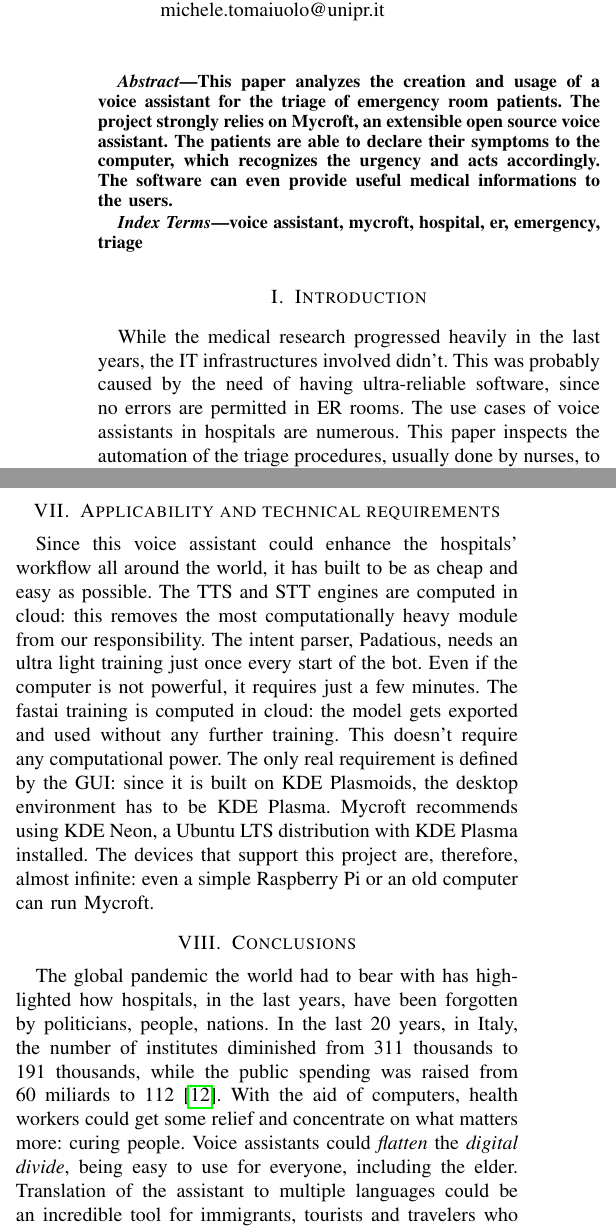
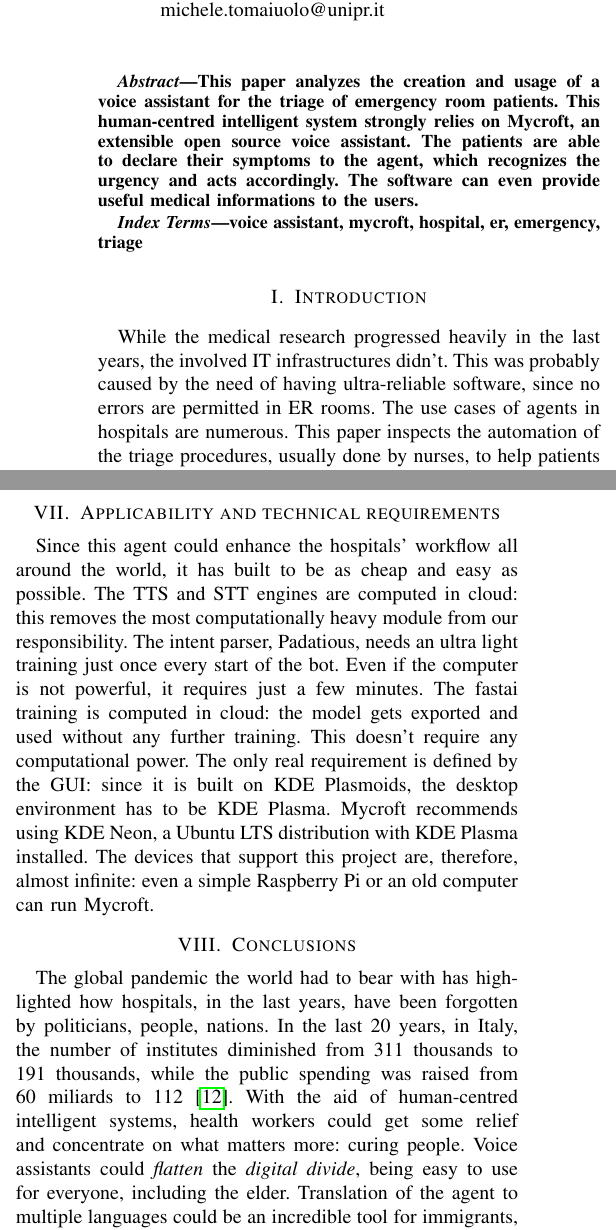
Before and after one commit to tomamic/woa-paper, a LaTeX paper (voice_assistants_in_triage.tex): two parts of the columns of pages 1 and 5 of 6, joined at a grey line, cut so that both start at the same text. Compiled offline with pdfLaTeX.

Commit message:
More references to the actual topic

```diff
--- a/voice_assistants_in_triage.tex
+++ b/voice_assistants_in_triage.tex
@@ -38,7 +38,7 @@
 \maketitle
 
 \begin{abstract}
-    This paper analyzes the creation and usage of a voice assistant for the triage of emergency room patients. The project strongly relies on Mycroft, an extensible open source voice assistant. The patients are able to declare their symptoms to the computer, which recognizes the urgency and acts accordingly. The software can even provide useful medical informations to the users.
+    This paper analyzes the creation and usage of a voice assistant for the triage of emergency room patients. This human-centred intelligent system strongly relies on Mycroft, an extensible open source voice assistant. The patients are able to declare their symptoms to the agent, which recognizes the urgency and acts accordingly. The software can even provide useful medical informations to the users.
 \end{abstract}
 
 \begin{IEEEkeywords}
@@ -46,7 +46,7 @@
 \end{IEEEkeywords}
 
 \section{Introduction}
-While the medical research progressed heavily in the last years, the IT infrastructures involved didn't. This was probably caused by the need of having ultra-reliable software, since no errors are permitted in ER rooms. The use cases of voice assistants in hospitals are numerous. This paper inspects the automation of the triage procedures, usually done by nurses, to help patients faster and more efficiently. The voice assistant is an agent able to connect to Mycroft's cloud services, recognize the patients' symptoms and assign them a priority. It also features a second classifier, based on a deep learning network, trained on a dataset composed of ER rooms interviews. This second classifier is used every time the first one isn't capable of recognizing the symptoms. The agent is even capable of interacting with the italian health ministery's website to retrieve the informations requested by the users. The triage operations produce reports in a standard format, making the integration with existing systems easy, cheap and fast. This article is composed as follows:
+While the medical research progressed heavily in the last years, the involved IT infrastructures didn't. This was probably caused by the need of having ultra-reliable software, since no errors are permitted in ER rooms. The use cases of agents in hospitals are numerous. This paper inspects the automation of the triage procedures, usually done by nurses, to help patients faster and more efficiently. The voice assistant is an agent able to connect to Mycroft's cloud services, recognize the patients' symptoms and assign them a priority. It also features a second classifier, based on a deep learning network, trained on a dataset composed of ER rooms interviews. This second classifier is used every time the first one isn't capable of recognizing the symptoms. The intelligent system is even capable of interacting with the italian health ministery's website to retrieve the informations requested by the users. The triage operations produce reports in a standard format, making the integration with existing systems easy, cheap and fast. This article is composed as follows:
 \begin{itemize}
     \item Section \ref{sec:voice-assistants-and-triage} introduces this project's context
     \item Section \ref{sec:mycroft} presents the Mycroft project and its peculiarities
@@ -59,7 +59,7 @@ While the medical research progressed heavily in the last years, the IT infrastr
 \section{Voice Assistants and Triage}
 \label{sec:voice-assistants-and-triage}
 \subsection{Voice Assistants}
-Voice assistants are software capable of interpreting human dialogs and reply through synthetized voices. The most famous examples are Amazon Alexa, Apple Siri, Google Assistant\dots The assistant waits for a \textit{wake word}, hears the request, transforms it into text, interprets it and \textit{speaks} a reply through a TTS engine. Voice assistants are rarely used in hospitals, but a report from \textbf{Voicebot} \cite{voicebot}, an organization supporting the spread of these technologies, stated that while just 7.5\% of the interviewed people had used a voice assistant in healthcare, 52\% would like to do so. Surprisingly, this includes even the higher age groups.
+Voice assistants are agents capable of interpreting human dialogs and reply through synthetized voices. The most famous examples are Amazon Alexa, Apple Siri, Google Assistant\dots The assistant waits for a \textit{wake word}, hears the request, transforms it into text, interprets it and \textit{speaks} a reply through a TTS engine. Voice assistants are rarely used in hospitals, but a report from \textbf{Voicebot} \cite{voicebot}, an organization supporting the spread of these technologies, stated that while just 7.5\% of the interviewed people had used a voice assistant in healthcare, 52\% would like to do so. Surprisingly, this includes even the higher age groups.
 \subsection{Triage}
 Triage is the process in which the patients requesting help in the ER are catalogued by their urgency and their priority. The term was born during wars and maxi-emergencies, but similar operations are done everyday, in hospitals all around the world. The most famous \textit{methods} are the \textbf{START} and the \textbf{CESIRA}. The italian health ministery never defined a standard, but generally the patients get divided in 4 groups: red(critical, immediate access), yellow (life threatening, access within 15 minutes), green(access within 60-90 minutes), white. The triage produces a report containing the patient's anagraphic data, the symptoms, the urgency, date and time of access to the hospital.
 \subsection{Triage and COVID19}
@@ -264,11 +264,11 @@ An example of conversation might be the following:
 \end{itemize}
 \section{Applicability and technical requirements}
 \label{sec:applicability}
-Since this voice assistant could enhance the hospitals' workflow all around the world, it has built to be as cheap and easy as possible. The TTS and STT engines are computed in cloud: this removes the most computationally heavy module from our responsibility. The intent parser, Padatious, needs an ultra light training just once every start of the bot. Even if the computer is not powerful, it requires just a few minutes. The fastai training is computed in cloud: the model gets exported and used without any further training. This doesn't require any computational power. The only real requirement is defined by the GUI: since it is built on KDE Plasmoids, the desktop environment has to be KDE Plasma. Mycroft recommends using KDE Neon, a Ubuntu LTS distribution with KDE Plasma installed. The devices that support this project are, therefore, almost infinite: even a simple Raspberry Pi or an old computer can run Mycroft.
+Since this agent could enhance the hospitals' workflow all around the world, it has built to be as cheap and easy as possible. The TTS and STT engines are computed in cloud: this removes the most computationally heavy module from our responsibility. The intent parser, Padatious, needs an ultra light training just once every start of the bot. Even if the computer is not powerful, it requires just a few minutes. The fastai training is computed in cloud: the model gets exported and used without any further training. This doesn't require any computational power. The only real requirement is defined by the GUI: since it is built on KDE Plasmoids, the desktop environment has to be KDE Plasma. Mycroft recommends using KDE Neon, a Ubuntu LTS distribution with KDE Plasma installed. The devices that support this project are, therefore, almost infinite: even a simple Raspberry Pi or an old computer can run Mycroft.
 \section{Conclusions}
 \label{sec:conclusions}
-The global pandemic the world had to bear with has highlighted how hospitals, in the last years, have been forgotten by politicians, people, nations. In the last 20 years, in Italy, the number of institutes diminished from 311 thousands to 191 thousands, while the public spending was raised from 60 miliards to 112\cite{ospedali-agi}. With the aid of computers, health workers could get some relief and concentrate on what matters more: curing people. Voice assistants could \textit{flatten} the
-\textit{digital divide}, being easy to use for everyone, including the elder. Translation of the assistant to multiple languages could be an incredible tool for immigrants, tourists and travelers who can't speak the national language. Right now, the most urgent improvement to make is finding or creating a better dataset: if the classifier worked better, we could skip the hardcoding of the most common symptoms and just leave one skill. The ultra low cost of this project's requirements makes it possible for every hospital in the world to install a tool like this. The open source design (all the source code is licensed with a GPL-3.0 license) guarantees freedom, privacy, expansibility, customizability, and, last but not least, the possibility of saving lives without having to pay a price.
+The global pandemic the world had to bear with has highlighted how hospitals, in the last years, have been forgotten by politicians, people, nations. In the last 20 years, in Italy, the number of institutes diminished from 311 thousands to 191 thousands, while the public spending was raised from 60 miliards to 112\cite{ospedali-agi}. With the aid of human-centred intelligent systems, health workers could get some relief and concentrate on what matters more: curing people. Voice assistants could \textit{flatten} the
+\textit{digital divide}, being easy to use for everyone, including the elder. Translation of the agent to multiple languages could be an incredible tool for immigrants, tourists and travelers who can't speak the national language. Right now, the most urgent improvement to make is finding or creating a better dataset: if the classifier worked better, we could skip the hardcoding of the most common symptoms and just leave one skill. The ultra low cost of this project's requirements makes it possible for every hospital in the world to install a tool like this. The open source design (all the source code is licensed with a GPL-3.0 license) guarantees freedom, privacy, expansibility, customizability, and, last but not least, the possibility of saving lives without having to pay a price.
 \section{Source code}
 Every single line of code of this project is open source and available on GitHub:
 \begin{itemize}
```
Also changed, not shown: voice_assistants_in_triage.pdf, voice_assistants_in_triage.tex (10 more changed lines), 3 other files.
